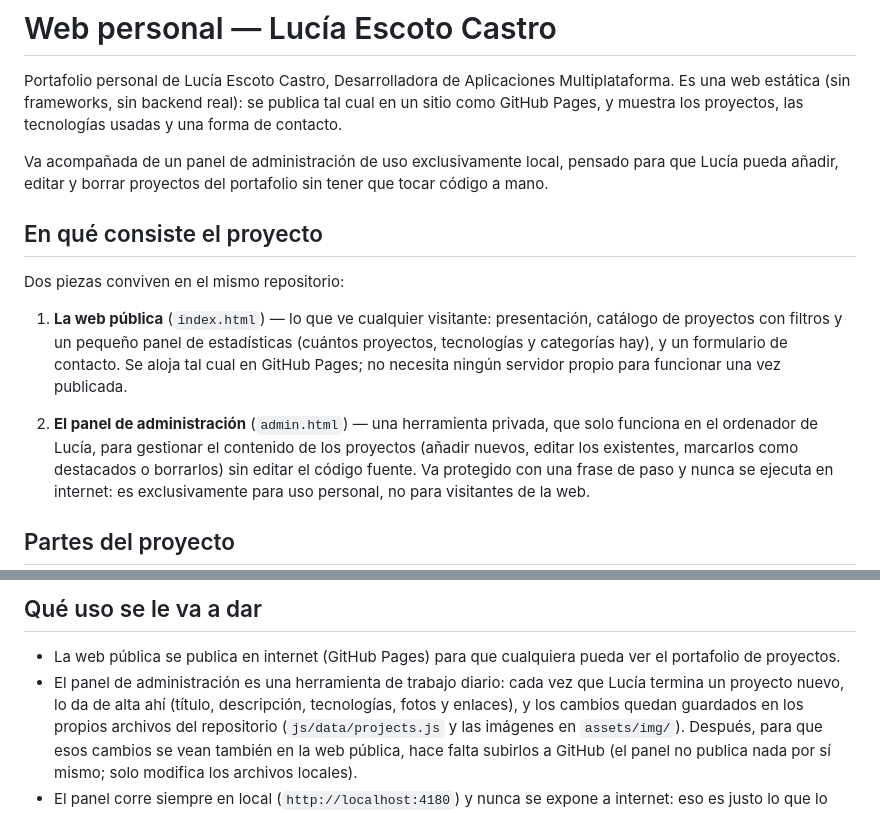
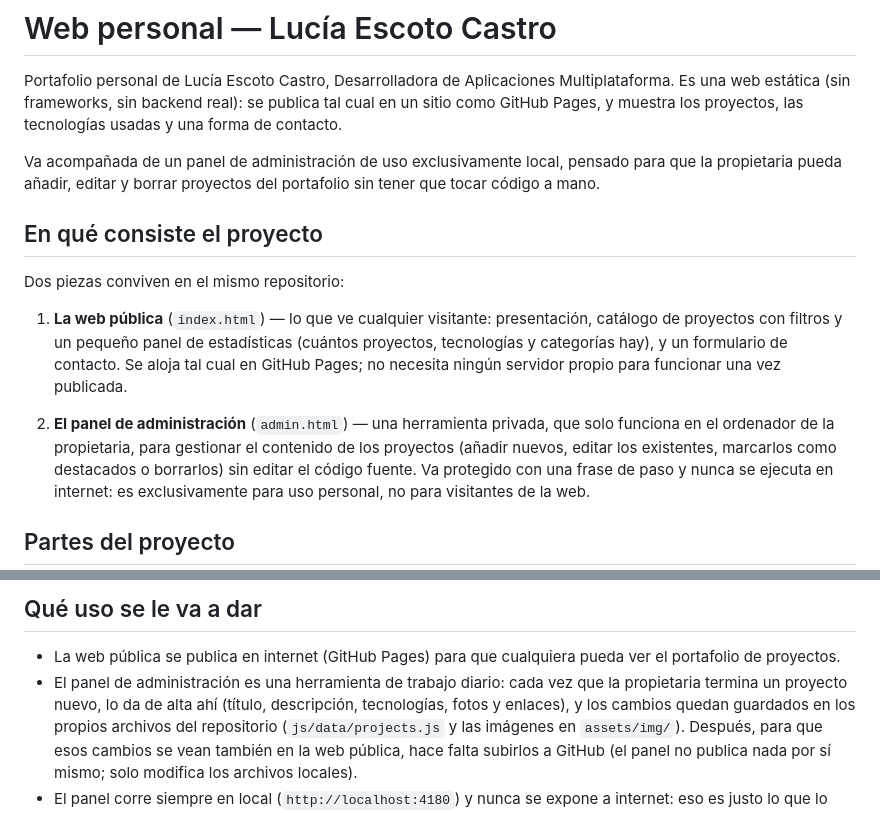
Before and after one commit to lucia-ec/web-lucia-escoto, a Markdown page: README.md, 2 parts joined by grey strips. GitHub-like rendering.

Commit message:
Revise README for consistent terminology
Updated references from 'Lucía' to 'la propietaria' for consistency.

```diff
--- a/README.md
+++ b/README.md
@@ -6,7 +6,7 @@ publica tal cual en un sitio como GitHub Pages, y muestra los proyectos,
 las tecnologías usadas y una forma de contacto.
 
 Va acompañada de un panel de administración de uso exclusivamente local,
-pensado para que Lucía pueda añadir, editar y borrar proyectos del
+pensado para que la propietaria pueda añadir, editar y borrar proyectos del
 portafolio sin tener que tocar código a mano.
 
 ## En qué consiste el proyecto
@@ -20,7 +20,7 @@ Dos piezas conviven en el mismo repositorio:
    ningún servidor propio para funcionar una vez publicada.
 
 2. **El panel de administración** (`admin.html`) — una herramienta privada,
-   que solo funciona en el ordenador de Lucía, para gestionar el contenido
+   que solo funciona en el ordenador de la propietaria, para gestionar el contenido
    de los proyectos (añadir nuevos, editar los existentes, marcarlos como
    destacados o borrarlos) sin editar el código fuente. Va protegido con
    una frase de paso y nunca se ejecuta en internet: es exclusivamente para
@@ -58,7 +58,7 @@ assets/
 - La web pública se publica en internet (GitHub Pages) para que cualquiera
   pueda ver el portafolio de proyectos.
 - El panel de administración es una herramienta de trabajo diario: cada vez
-  que Lucía termina un proyecto nuevo, lo da de alta ahí (título,
+  que la propietaria termina un proyecto nuevo, lo da de alta ahí (título,
   descripción, tecnologías, fotos y enlaces), y los cambios quedan
   guardados en los propios archivos del repositorio (`js/data/projects.js`
   y las imágenes en `assets/img/`). Después, para que esos cambios se vean
```
